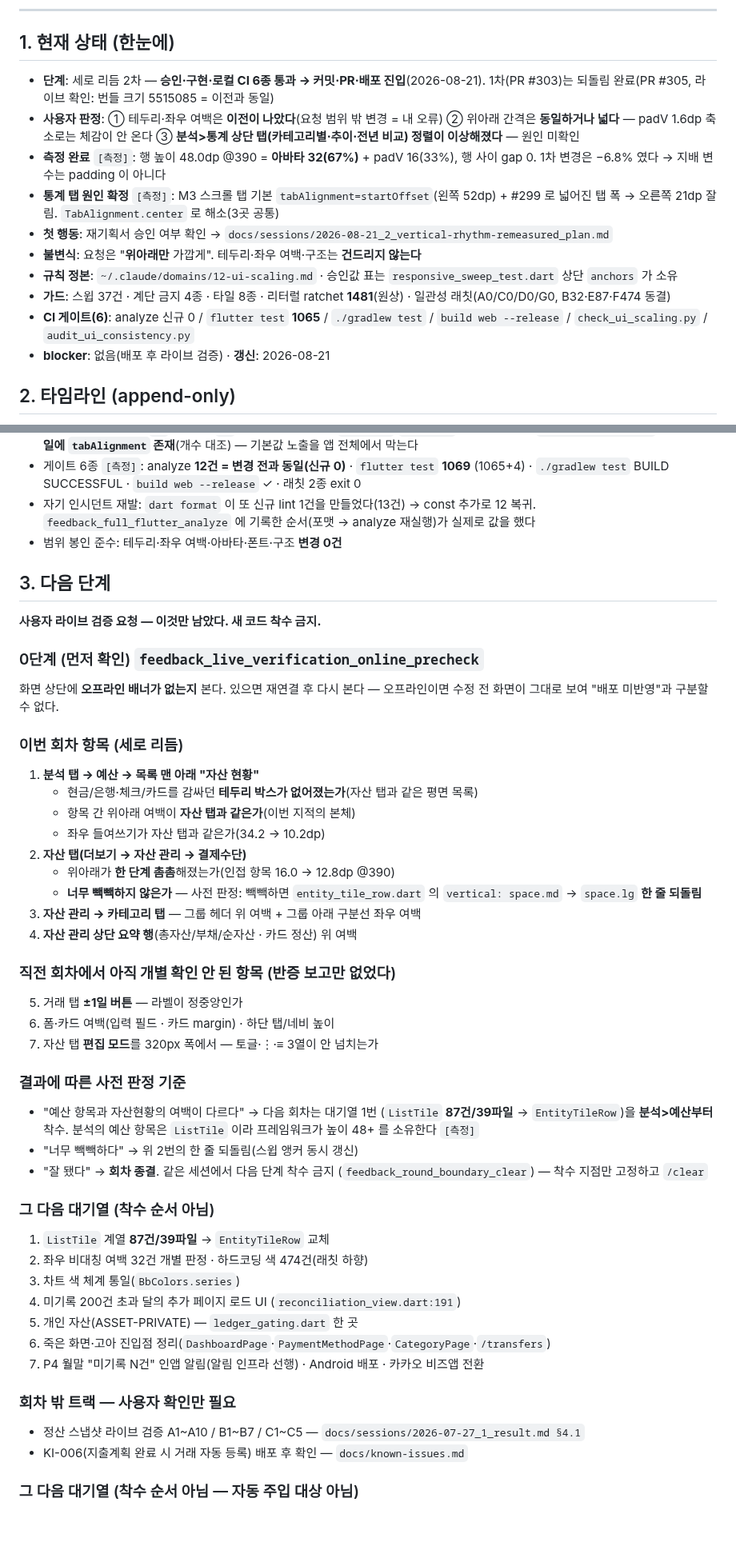
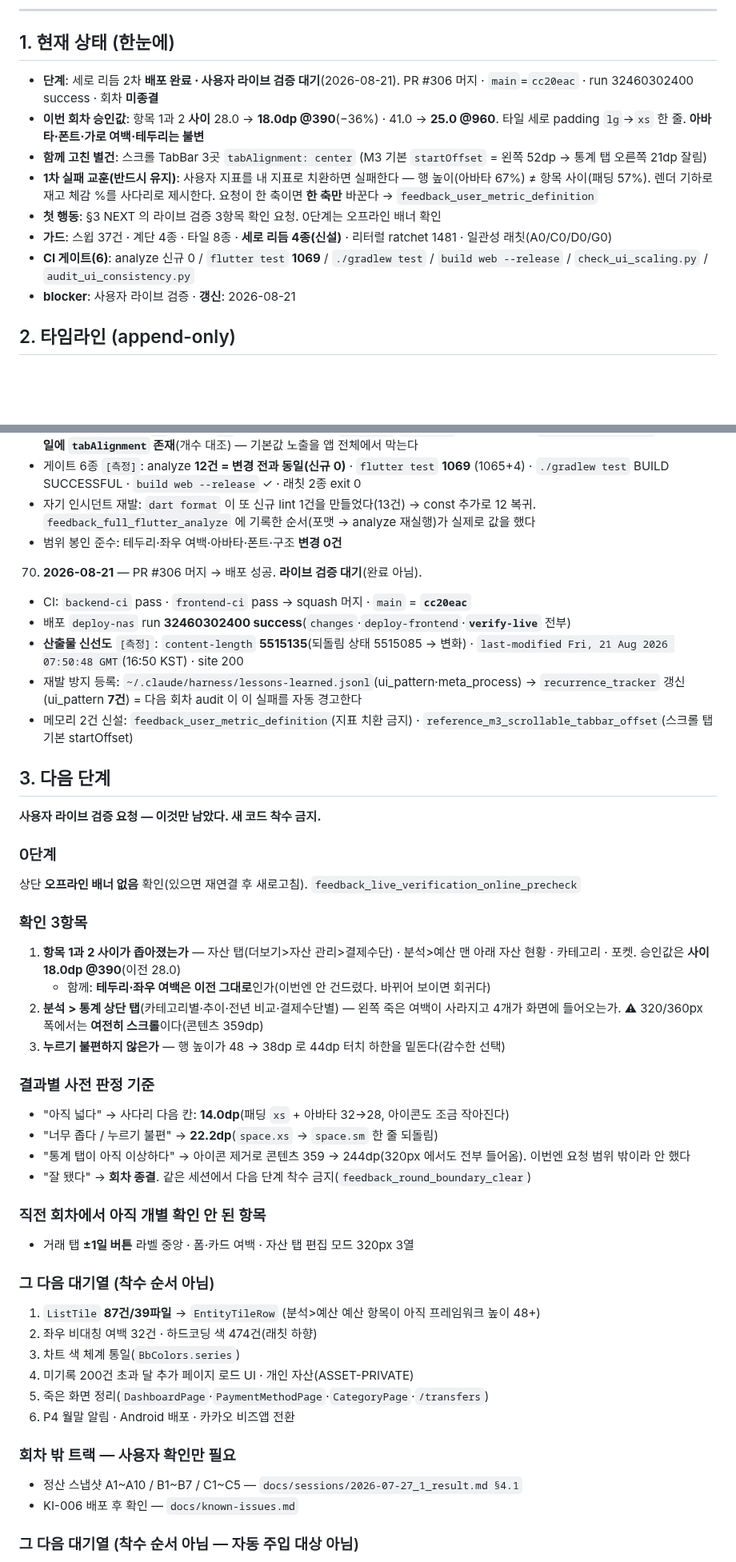
Before and after one commit to AIVA-SaaS/budget-book, a Markdown page: docs/PROGRESS.md, 2 parts joined by grey strips. Shown at 80% size. GitHub-like rendering; blank space fills up the shorter version.

Commit message:
docs(progress): 세로 간격 2차 배포 완료 — 라이브 검증 체크리스트 + 1차 실패 교훈 고정 (#307)

```diff
--- a/docs/PROGRESS.md
+++ b/docs/PROGRESS.md
@@ -9,25 +9,21 @@
 ## 1. 현재 상태 (한눈에)
 
 <!-- HNS:STATE -->
-- **단계**: 세로 리듬 2차 — **승인·구현·로컬 CI 6종 통과 → 커밋·PR·배포 진입**(2026-08-21).
-  1차(PR #303)는 되돌림 완료(PR #305, 라이브 확인: 번들 크기 5515085 = 이전과 동일)
-- **사용자 판정**: ① 테두리·좌우 여백은 **이전이 나았다**(요청 범위 밖 변경 = 내 오류)
-  ② 위아래 간격은 **동일하거나 넓다** — padV 1.6dp 축소로는 체감이 안 온다
-  ③ **분석>통계 상단 탭(카테고리별·추이·전년 비교) 정렬이 이상해졌다** — 원인 미확인
-- **측정 완료** `[측정]`: 행 높이 48.0dp @390 = **아바타 32(67%)** + padV 16(33%),
-  행 사이 gap 0. 1차 변경은 −6.8% 였다 → 지배 변수는 padding 이 아니다
-- **통계 탭 원인 확정** `[측정]`: M3 스크롤 탭 기본 `tabAlignment=startOffset`(왼쪽 52dp) +
-  #299 로 넓어진 탭 폭 → 오른쪽 21dp 잘림. `TabAlignment.center` 로 해소(3곳 공통)
-- **첫 행동**: 재기획서 승인 여부 확인 →
-  `docs/sessions/2026-08-21_2_vertical-rhythm-remeasured_plan.md`
-- **불변식**: 요청은 "**위아래만** 가깝게". 테두리·좌우 여백·구조는 **건드리지 않는다**
-- **규칙 정본**: `~/.claude/domains/12-ui-scaling.md` · 승인값 표는
-  `responsive_sweep_test.dart` 상단 `anchors` 가 소유
-- **가드**: 스윕 37건 · 계단 금지 4종 · 타일 8종 · 리터럴 ratchet **1481**(원상) ·
-  일관성 래칫(A0/C0/D0/G0, B32·E87·F474 동결)
-- **CI 게이트(6)**: analyze 신규 0 / `flutter test` **1065** / `./gradlew test` /
+- **단계**: 세로 리듬 2차 **배포 완료 · 사용자 라이브 검증 대기**(2026-08-21).
+  PR #306 머지 · `main`=`cc20eac` · run 32460302400 success · 회차 **미종결**
+- **이번 회차 승인값**: 항목 1과 2 **사이** 28.0 → **18.0dp @390**(−36%) · 41.0 → **25.0 @960**.
+  타일 세로 padding `lg`→`xs` 한 줄. **아바타·폰트·가로 여백·테두리는 불변**
+- **함께 고친 별건**: 스크롤 TabBar 3곳 `tabAlignment: center`
+  (M3 기본 `startOffset` = 왼쪽 52dp → 통계 탭 오른쪽 21dp 잘림)
+- **1차 실패 교훈(반드시 유지)**: 사용자 지표를 내 지표로 치환하면 실패한다 —
+  행 높이(아바타 67%) ≠ 항목 사이(패딩 57%). 렌더 기하로 재고 체감 %를 사다리로 제시한다.
+  요청이 한 축이면 **한 축만** 바꾼다 → `feedback_user_metric_definition`
+- **첫 행동**: §3 NEXT 의 라이브 검증 3항목 확인 요청. 0단계는 오프라인 배너 확인
+- **가드**: 스윕 37건 · 계단 4종 · 타일 8종 · **세로 리듬 4종(신설)** ·
+  리터럴 ratchet 1481 · 일관성 래칫(A0/C0/D0/G0)
+- **CI 게이트(6)**: analyze 신규 0 / `flutter test` **1069** / `./gradlew test` /
   `build web --release` / `check_ui_scaling.py` / `audit_ui_consistency.py`
-- **blocker**: 없음(배포 후 라이브 검증) · **갱신**: 2026-08-21
+- **blocker**: 사용자 라이브 검증 · **갱신**: 2026-08-21
 <!-- /HNS:STATE -->
 
 ## 2. 타임라인 (append-only)
@@ -1257,58 +1253,59 @@
      `feedback_full_flutter_analyze` 에 기록한 순서(포맷 → analyze 재실행)가 실제로 값을 했다
    - 범위 봉인 준수: 테두리·좌우 여백·아바타·폰트·구조 **변경 0건**
 
+70. **2026-08-21** — PR #306 머지 → 배포 성공. **라이브 검증 대기**(완료 아님).
+   - CI: `backend-ci` pass · `frontend-ci` pass → squash 머지 · `main` = **`cc20eac`**
+   - 배포 `deploy-nas` run **32460302400 success**(`changes`·`deploy-frontend`·**`verify-live`** 전부)
+   - **산출물 신선도** `[측정]`: `content-length` **5515135**(되돌림 상태 5515085 → 변화) ·
+     `last-modified Fri, 21 Aug 2026 07:50:48 GMT`(16:50 KST) · site 200
+   - 재발 방지 등록: `~/.claude/harness/lessons-learned.jsonl`(ui_pattern·meta_process) →
+     `recurrence_tracker` 갱신(ui_pattern **7건**) = 다음 회차 audit 이 이 실패를 자동 경고한다
+   - 메모리 2건 신설: `feedback_user_metric_definition`(지표 치환 금지) ·
+     `reference_m3_scrollable_tabbar_offset`(스크롤 탭 기본 startOffset)
+
 ## 3. 다음 단계
 
 <!-- HNS:NEXT -->
 **사용자 라이브 검증 요청 — 이것만 남았다. 새 코드 착수 금지.**
 
-### 0단계 (먼저 확인) `feedback_live_verification_online_precheck`
+### 0단계
 
-화면 상단에 **오프라인 배너가 없는지** 본다. 있으면 재연결 후 다시 본다 — 오프라인이면
-수정 전 화면이 그대로 보여 "배포 미반영"과 구분할 수 없다.
+상단 **오프라인 배너 없음** 확인(있으면 재연결 후 새로고침). `feedback_live_verification_online_precheck`
 
-### 이번 회차 항목 (세로 리듬)
+### 확인 3항목
 
-1. **분석 탭 → 예산 → 목록 맨 아래 "자산 현황"**
-   - 현금/은행·체크/카드를 감싸던 **테두리 박스가 없어졌는가**(자산 탭과 같은 평면 목록)
-   - 항목 간 위아래 여백이 **자산 탭과 같은가**(이번 지적의 본체)
-   - 좌우 들여쓰기가 자산 탭과 같은가(34.2 → 10.2dp)
-2. **자산 탭(더보기 → 자산 관리 → 결제수단)**
-   - 위아래가 **한 단계 촘촘**해졌는가(인접 항목 16.0 → 12.8dp @390)
-   - **너무 빽빽하지 않은가** — 사전 판정: 빽빽하면 `entity_tile_row.dart` 의
-     `vertical: space.md` → `space.lg` **한 줄 되돌림**
-3. **자산 관리 → 카테고리 탭** — 그룹 헤더 위 여백 + 그룹 아래 구분선 좌우 여백
-4. **자산 관리 상단 요약 행**(총자산/부채/순자산 · 카드 정산) 위 여백
+1. **항목 1과 2 사이가 좁아졌는가** — 자산 탭(더보기>자산 관리>결제수단) · 분석>예산 맨 아래
+   자산 현황 · 카테고리 · 포켓. 승인값은 **사이 18.0dp @390**(이전 28.0)
+   - 함께: **테두리·좌우 여백은 이전 그대로**인가(이번엔 안 건드렸다. 바뀌어 보이면 회귀다)
+2. **분석 > 통계 상단 탭**(카테고리별·추이·전년 비교·결제수단별) — 왼쪽 죽은 여백이 사라지고
+   4개가 화면에 들어오는가. ⚠ 320/360px 폭에서는 **여전히 스크롤**이다(콘텐츠 359dp)
+3. **누르기 불편하지 않은가** — 행 높이가 48 → 38dp 로 44dp 터치 하한을 밑돈다(감수한 선택)
 
-### 직전 회차에서 **아직 개별 확인 안 된** 항목 (반증 보고만 없었다)
+### 결과별 사전 판정 기준
 
-5. 거래 탭 **±1일 버튼** — 라벨이 정중앙인가
-6. 폼·카드 여백(입력 필드 · 카드 margin) · 하단 탭/네비 높이
-7. 자산 탭 **편집 모드**를 320px 폭에서 — 토글·⋮·≡ 3열이 안 넘치는가
+- "아직 넓다" → 사다리 다음 칸: **14.0dp**(패딩 `xs` + 아바타 32→28, 아이콘도 조금 작아진다)
+- "너무 좁다 / 누르기 불편" → **22.2dp**(`space.xs` → `space.sm` 한 줄 되돌림)
+- "통계 탭이 아직 이상하다" → 아이콘 제거로 콘텐츠 359 → 244dp(320px 에서도 전부 들어옴).
+  이번엔 요청 범위 밖이라 안 했다
+- "잘 됐다" → **회차 종결**. 같은 세션에서 다음 단계 착수 금지(`feedback_round_boundary_clear`)
 
-### 결과에 따른 사전 판정 기준
+### 직전 회차에서 아직 개별 확인 안 된 항목
 
-- "예산 항목과 자산현황의 여백이 다르다" → 다음 회차는 대기열 1번
-  (`ListTile` **87건/39파일** → `EntityTileRow`)을 **분석>예산부터** 착수.
-  분석의 예산 항목은 `ListTile` 이라 프레임워크가 높이 48+ 를 소유한다 `[측정]`
-- "너무 빽빽하다" → 위 2번의 한 줄 되돌림(스윕 앵커 동시 갱신)
-- "잘 됐다" → **회차 종결**. 같은 세션에서 다음 단계 착수 금지
-  (`feedback_round_boundary_clear`) — 착수 지점만 고정하고 `/clear`
+- 거래 탭 **±1일 버튼** 라벨 중앙 · 폼·카드 여백 · 자산 탭 편집 모드 320px 3열
 
 ### 그 다음 대기열 (착수 순서 아님)
 
-1. `ListTile` 계열 **87건/39파일** → `EntityTileRow` 교체
-2. 좌우 비대칭 여백 32건 개별 판정 · 하드코딩 색 474건(래칫 하향)
+1. `ListTile` **87건/39파일** → `EntityTileRow` (분석>예산 예산 항목이 아직 프레임워크 높이 48+)
+2. 좌우 비대칭 여백 32건 · 하드코딩 색 474건(래칫 하향)
 3. 차트 색 체계 통일(`BbColors.series`)
-4. 미기록 200건 초과 달의 추가 페이지 로드 UI (`reconciliation_view.dart:191`)
-5. 개인 자산(ASSET-PRIVATE) — `ledger_gating.dart` 한 곳
-6. 죽은 화면·고아 진입점 정리(`DashboardPage`·`PaymentMethodPage`·`CategoryPage`·`/transfers`)
-7. P4 월말 "미기록 N건" 인앱 알림(알림 인프라 선행) · Android 배포 · 카카오 비즈앱 전환
+4. 미기록 200건 초과 달 추가 페이지 로드 UI · 개인 자산(ASSET-PRIVATE)
+5. 죽은 화면 정리(`DashboardPage`·`PaymentMethodPage`·`CategoryPage`·`/transfers`)
+6. P4 월말 알림 · Android 배포 · 카카오 비즈앱 전환
 
 ### 회차 밖 트랙 — 사용자 확인만 필요
 
-- 정산 스냅샷 라이브 검증 A1~A10 / B1~B7 / C1~C5 — `docs/sessions/2026-07-27_1_result.md §4.1`
-- KI-006(지출계획 완료 시 거래 자동 등록) 배포 후 확인 — `docs/known-issues.md`
+- 정산 스냅샷 A1~A10 / B1~B7 / C1~C5 — `docs/sessions/2026-07-27_1_result.md §4.1`
+- KI-006 배포 후 확인 — `docs/known-issues.md`
 <!-- /HNS:NEXT -->
 
 ### 그 다음 대기열 (착수 순서 아님 — 자동 주입 대상 아님)
```
